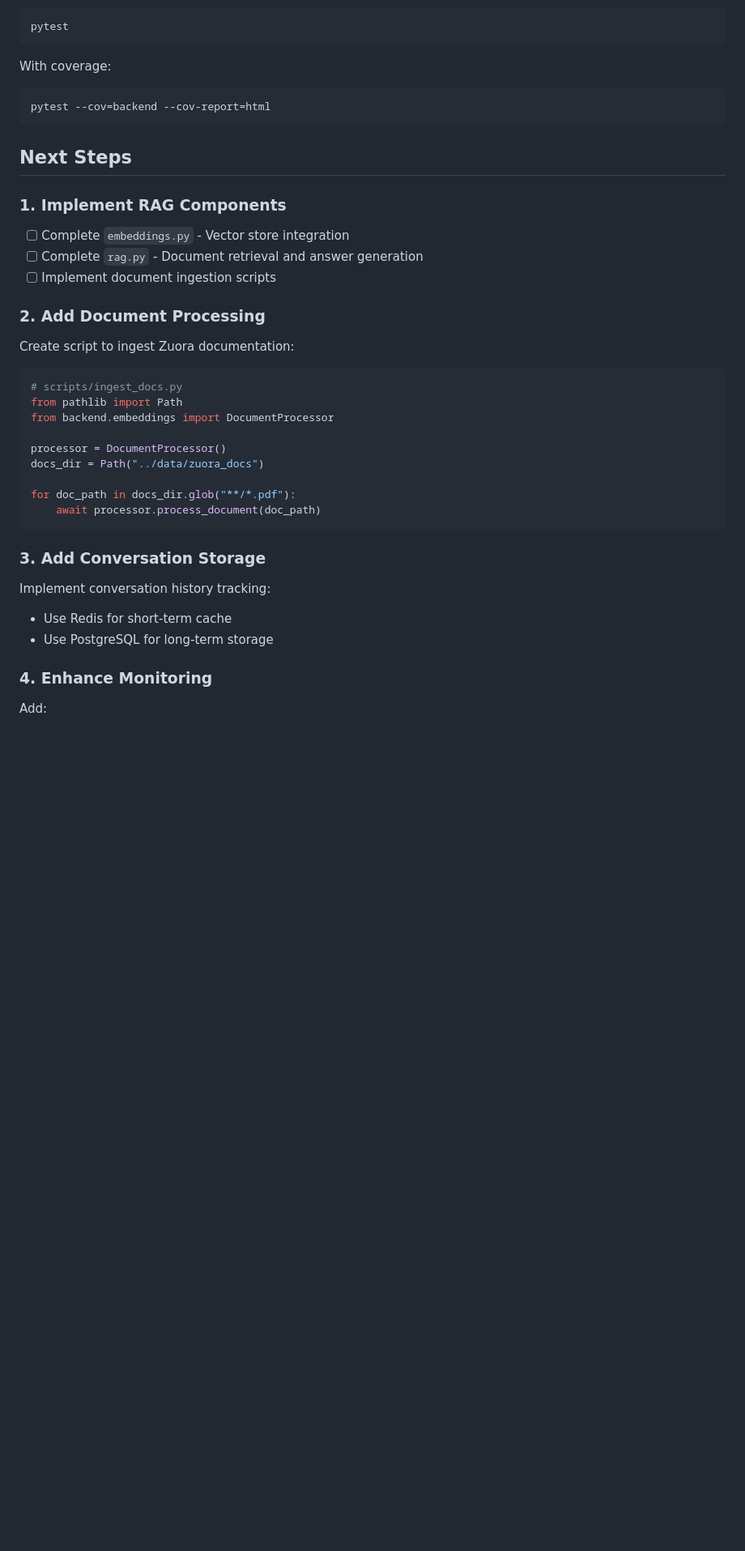
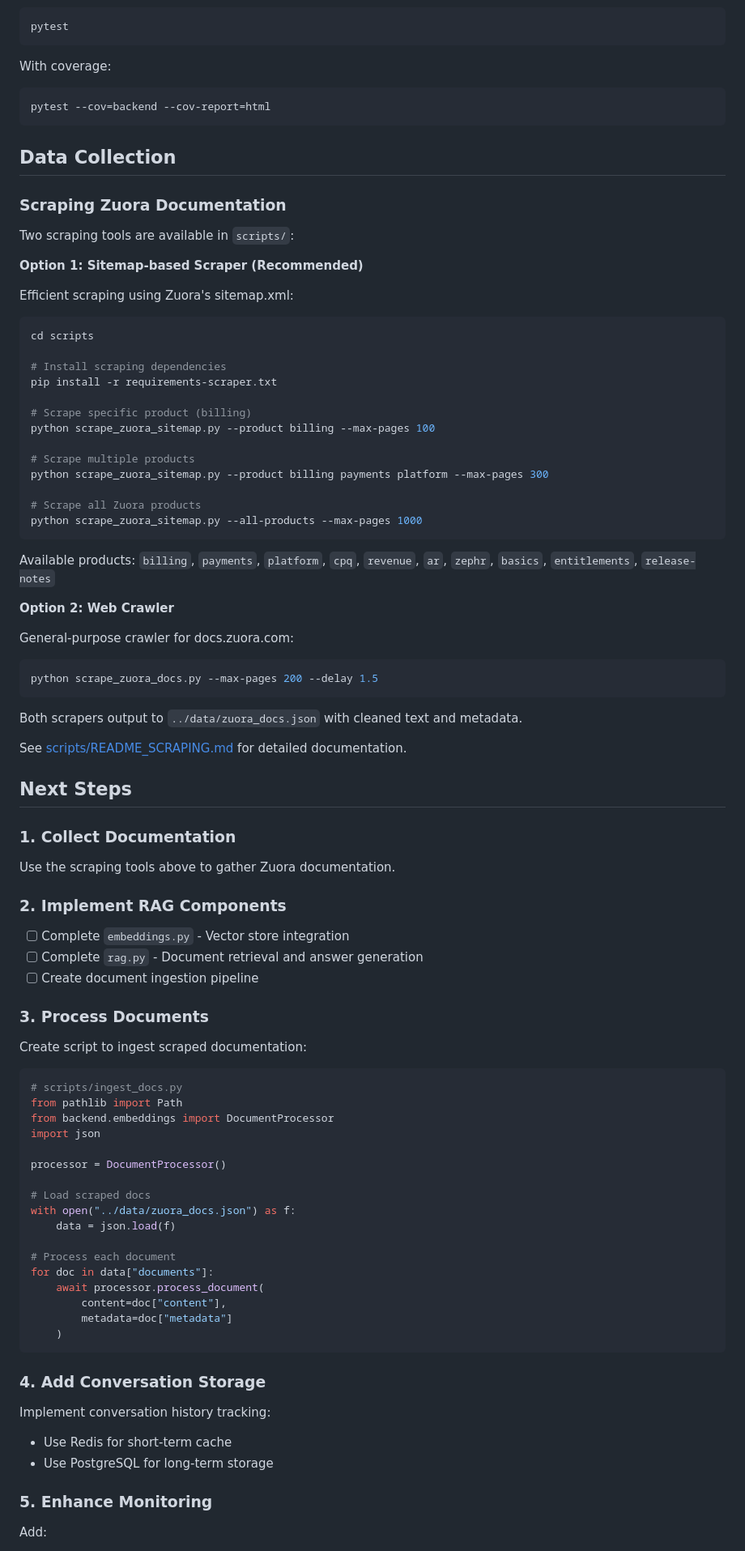
Before and after one commit to bharath0690/zuora-help-agent, a Markdown page: README.md, the part around one of its changes. Shown at 81% size. GitHub-like rendering; blank space fills up the shorter version.

Commit message:
docs: add data collection section with scraping tools
- Add comprehensive documentation for scraping Zuora docs
- Document both sitemap-based and web crawler options
- Include usage examples for all product options
- Reorganize Next Steps to include data collection first

Co-Authored-By: Claude Sonnet 4.5 <noreply@anthropic.com>

````diff
--- a/README.md
+++ b/README.md
@@ -202,37 +202,89 @@ With coverage:
 pytest --cov=backend --cov-report=html
 ```
 
+## Data Collection
+
+### Scraping Zuora Documentation
+
+Two scraping tools are available in `scripts/`:
+
+**Option 1: Sitemap-based Scraper (Recommended)**
+
+Efficient scraping using Zuora's sitemap.xml:
+
+```bash
+cd scripts
+
+# Install scraping dependencies
+pip install -r requirements-scraper.txt
+
+# Scrape specific product (billing)
+python scrape_zuora_sitemap.py --product billing --max-pages 100
+
+# Scrape multiple products
+python scrape_zuora_sitemap.py --product billing payments platform --max-pages 300
+
+# Scrape all Zuora products
+python scrape_zuora_sitemap.py --all-products --max-pages 1000
+```
+
+Available products: `billing`, `payments`, `platform`, `cpq`, `revenue`, `ar`, `zephr`, `basics`, `entitlements`, `release-notes`
+
+**Option 2: Web Crawler**
+
+General-purpose crawler for docs.zuora.com:
+
+```bash
+python scrape_zuora_docs.py --max-pages 200 --delay 1.5
+```
+
+Both scrapers output to `../data/zuora_docs.json` with cleaned text and metadata.
+
+See [scripts/README_SCRAPING.md](scripts/README_SCRAPING.md) for detailed documentation.
+
 ## Next Steps
 
-### 1. Implement RAG Components
+### 1. Collect Documentation
+
+Use the scraping tools above to gather Zuora documentation.
+
+### 2. Implement RAG Components
 
 - [ ] Complete `embeddings.py` - Vector store integration
 - [ ] Complete `rag.py` - Document retrieval and answer generation
-- [ ] Implement document ingestion scripts
+- [ ] Create document ingestion pipeline
 
-### 2. Add Document Processing
+### 3. Process Documents
 
-Create script to ingest Zuora documentation:
+Create script to ingest scraped documentation:
 
 ```python
 # scripts/ingest_docs.py
 from pathlib import Path
 from backend.embeddings import DocumentProcessor
+import json
 
 processor = DocumentProcessor()
-docs_dir = Path("../data/zuora_docs")
 
-for doc_path in docs_dir.glob("**/*.pdf"):
-    await processor.process_document(doc_path)
+# Load scraped docs
+with open("../data/zuora_docs.json") as f:
+    data = json.load(f)
+
+# Process each document
+for doc in data["documents"]:
+    await processor.process_document(
+        content=doc["content"],
+        metadata=doc["metadata"]
+    )
 ```
 
-### 3. Add Conversation Storage
+### 4. Add Conversation Storage
 
 Implement conversation history tracking:
 - Use Redis for short-term cache
 - Use PostgreSQL for long-term storage
 
-### 4. Enhance Monitoring
+### 5. Enhance Monitoring
 
 Add:
 - Prometheus metrics
````
Also changed, not shown: other parts of README.md (+1 -1 lines).
